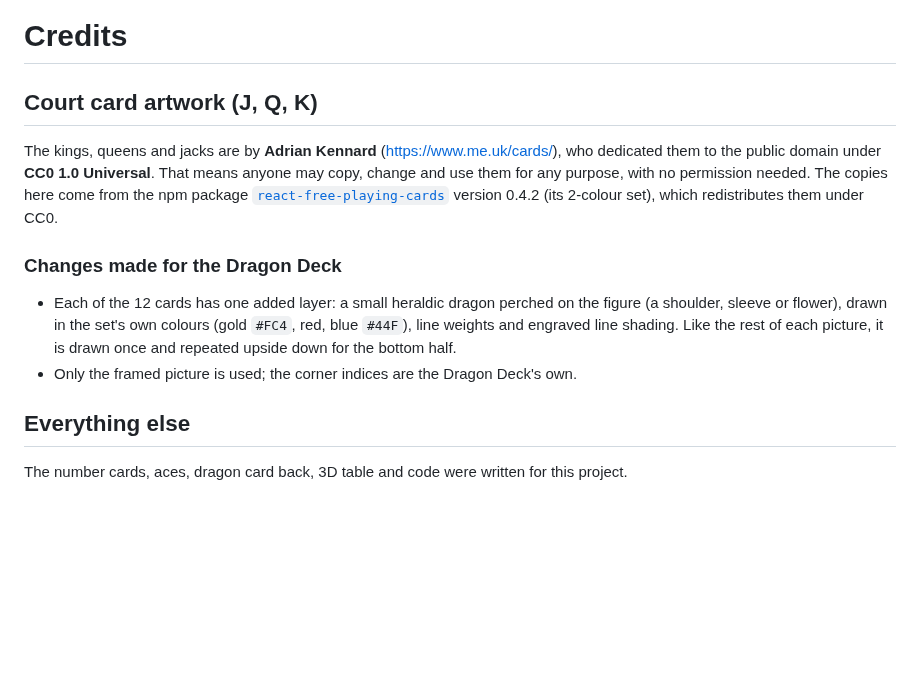
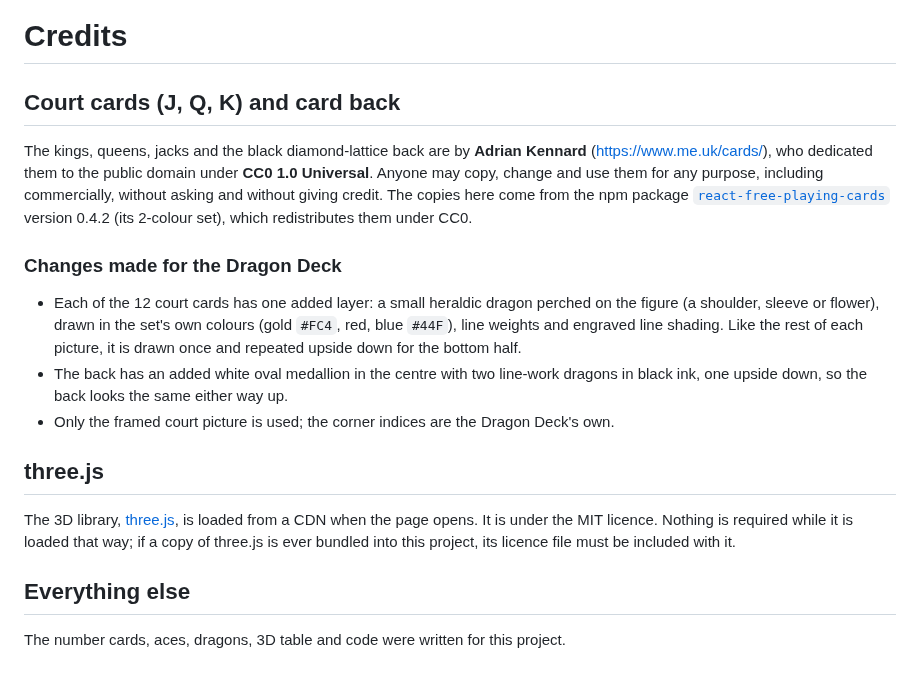
Before and after one commit to Wut-Lab/Deck-of-52, a Markdown page: CREDITS.md, the part around the change. GitHub-like rendering; blank space fills up the shorter version.

```diff
--- a/CREDITS.md
+++ b/CREDITS.md
@@ -1,21 +1,28 @@
 # Credits
 
-## Court card artwork (J, Q, K)
+## Court cards (J, Q, K) and card back
 
-The kings, queens and jacks are by **Adrian Kennard** (<https://www.me.uk/cards/>), who dedicated them to the
-public domain under **CC0 1.0 Universal**. That means anyone may copy, change and use them for any purpose,
-with no permission needed. The copies here come from the npm package
-[`react-free-playing-cards`](https://www.npmjs.com/package/react-free-playing-cards) version 0.4.2
-(its 2-colour set), which redistributes them under CC0.
+The kings, queens, jacks and the black diamond-lattice back are by **Adrian Kennard** (<https://www.me.uk/cards/>),
+who dedicated them to the public domain under **CC0 1.0 Universal**. Anyone may copy, change and use them for any
+purpose, including commercially, without asking and without giving credit. The copies here come from the npm package
+[`react-free-playing-cards`](https://www.npmjs.com/package/react-free-playing-cards) version 0.4.2 (its 2-colour
+set), which redistributes them under CC0.
 
 ### Changes made for the Dragon Deck
 
-- Each of the 12 cards has one added layer: a small heraldic dragon perched on the figure (a shoulder, sleeve
-  or flower), drawn in the set's own colours (gold `#FC4`, red, blue `#44F`), line weights and engraved
-  line shading. Like the rest of each picture, it is
-  drawn once and repeated upside down for the bottom half.
-- Only the framed picture is used; the corner indices are the Dragon Deck's own.
+- Each of the 12 court cards has one added layer: a small heraldic dragon perched on the figure (a shoulder, sleeve
+  or flower), drawn in the set's own colours (gold `#FC4`, red, blue `#44F`), line weights and engraved line
+  shading. Like the rest of each picture, it is drawn once and repeated upside down for the bottom half.
+- The back has an added white oval medallion in the centre with two line-work dragons in black ink, one upside
+  down, so the back looks the same either way up.
+- Only the framed court picture is used; the corner indices are the Dragon Deck's own.
+
+## three.js
+
+The 3D library, [three.js](https://threejs.org), is loaded from a CDN when the page opens. It is under the MIT
+licence. Nothing is required while it is loaded that way; if a copy of three.js is ever bundled into this project,
+its licence file must be included with it.
 
 ## Everything else
 
-The number cards, aces, dragon card back, 3D table and code were written for this project.
+The number cards, aces, dragons, 3D table and code were written for this project.
```
Also changed, not shown: README.md (+3 -3 lines), previews/back.png, previews/deal.png, 5 other files.
